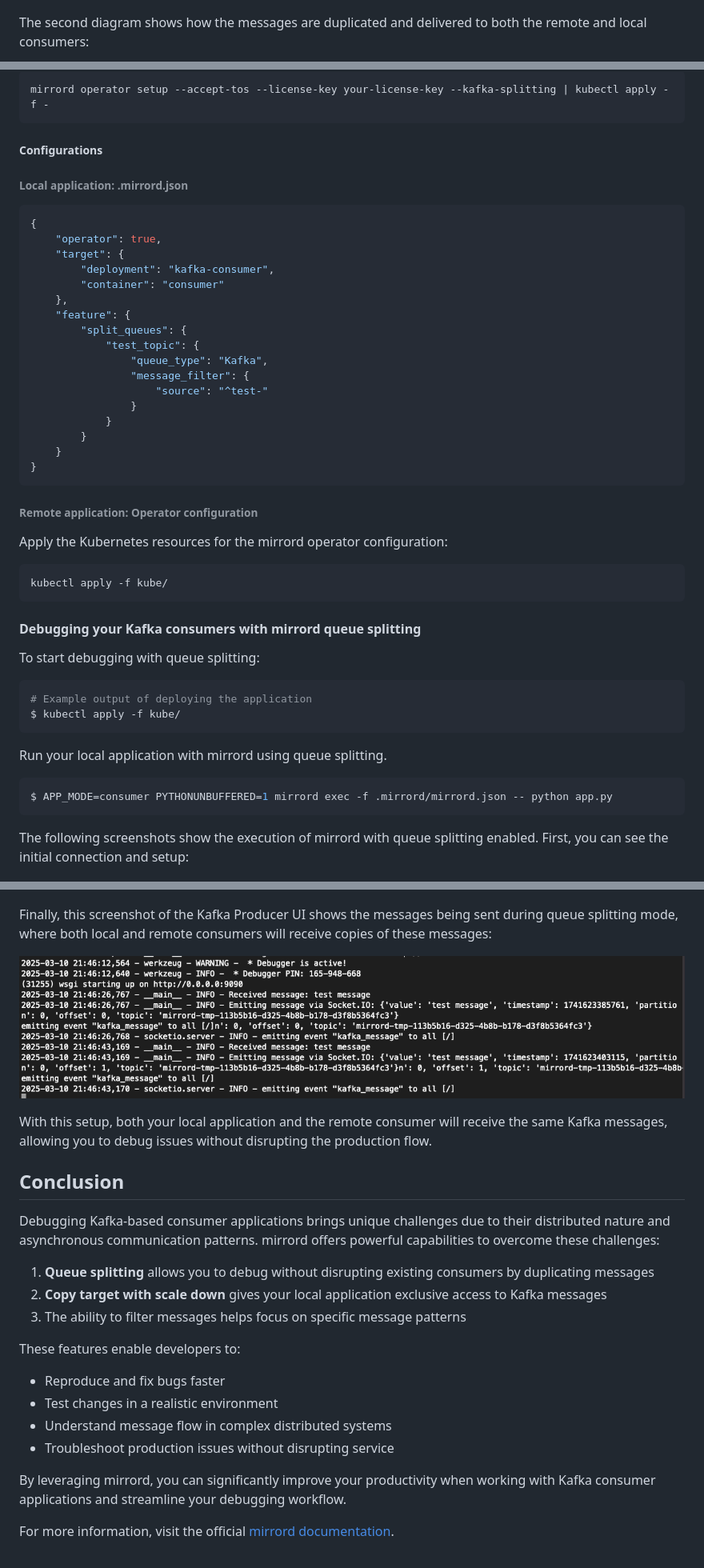
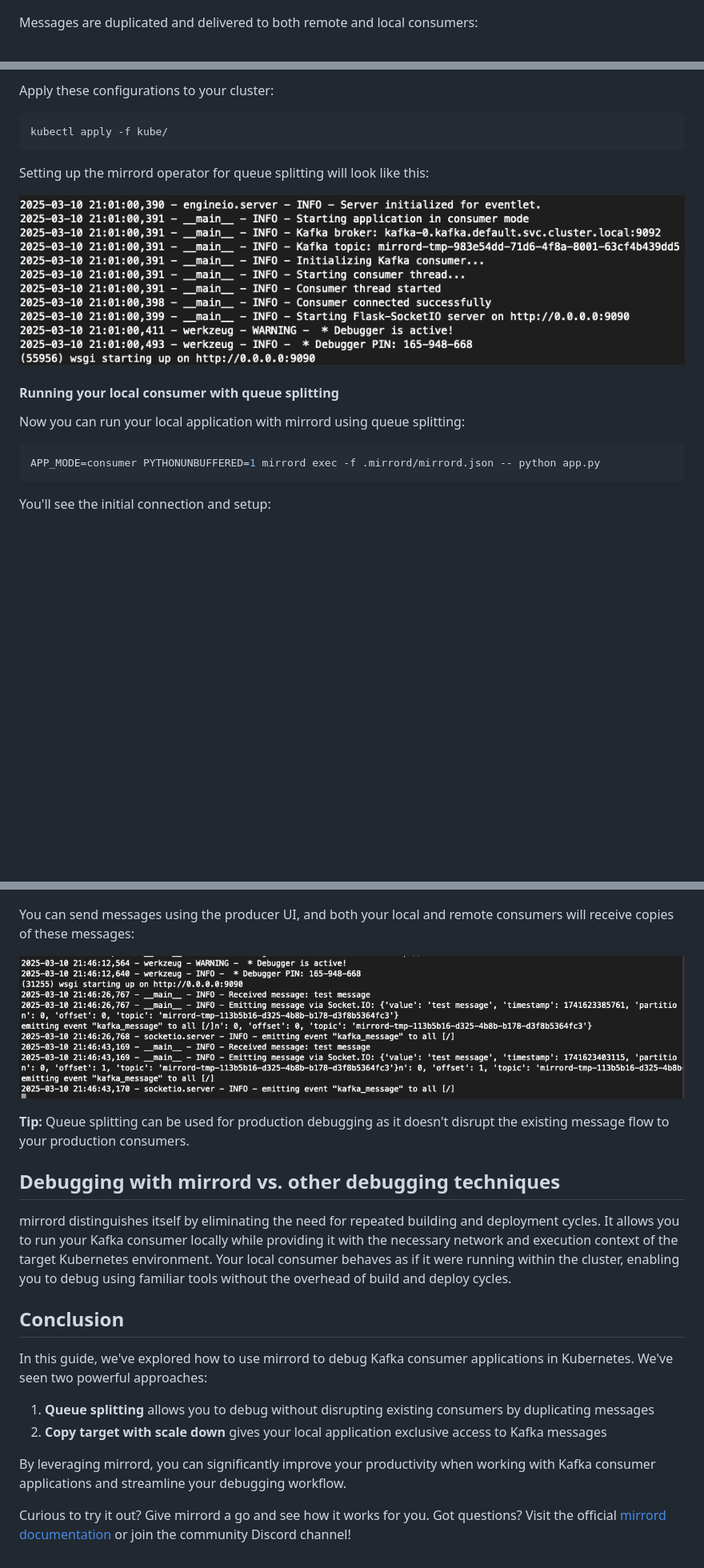
Before and after one commit to waveywaves/mirrord-kafka-debug-example, a Markdown page: BLOG.md, 3 parts joined by grey strips. Shown: that part at 80% size. Rendered like a GitHub page; blank space fills up the shorter version.

````diff
--- a/BLOG.md
+++ b/BLOG.md
@@ -261,6 +269,5 @@ The following two diagrams illustrate how queue splitting works in mirrord. The
 ![Architecture Diagram - Queue Splitting Setup 1](images/setup%20with%20mirrord%20queue_splitting%201.png)
 
-The second diagram shows how the messages are duplicated and delivered to both the remote and local consumers:
-
+Messages are duplicated and delivered to both remote and local consumers:
 ![Architecture Diagram - Queue Splitting Setup 2](images/setup%20with%20mirrord%20queue_splitting%202.png)
 
@@ -407,55 +369,22 @@ Alternatively, you can install the operator using the CLI:
-```bash
-mirrord operator setup --accept-tos --license-key your-license-key --kafka-splitting | kubectl apply -f -
-```
-
-##### Configurations
-
-###### Local application: .mirrord.json
-
-```json
-{
-    "operator": true,
-    "target": {
-        "deployment": "kafka-consumer",
-        "container": "consumer"
-    },
-    "feature": {
-        "split_queues": {
-            "test_topic": {
-                "queue_type": "Kafka",
-                "message_filter": {
-                    "source": "^test-"
-                }
-            }
-        }
-    }
-}
-```
-
-###### Remote application: Operator configuration
-
-Apply the Kubernetes resources for the mirrord operator configuration:
+Apply these configurations to your cluster:
 
 ```bash
 kubectl apply -f kube/
 ```
 
-#### Debugging your Kafka consumers with mirrord queue splitting
+Setting up the mirrord operator for queue splitting will look like this:
 
-To start debugging with queue splitting:
+![Terminal Screenshot for Setup Queue Splitting](images/terminal%20screenshot%20for%20setup%20queue_splitting.png)
+
+#### Running your local consumer with queue splitting
+
+Now you can run your local application with mirrord using queue splitting:
 
 ```bash
-# Example output of deploying the application
-$ kubectl apply -f kube/
+APP_MODE=consumer PYTHONUNBUFFERED=1 mirrord exec -f .mirrord/mirrord.json -- python app.py
 ```
 
-Run your local application with mirrord using queue splitting.
-
-```bash
-$ APP_MODE=consumer PYTHONUNBUFFERED=1 mirrord exec -f .mirrord/mirrord.json -- python app.py
-```
-
-The following screenshots show the execution of mirrord with queue splitting enabled. First, you can see the initial connection and setup:
+You'll see the initial connection and setup:
 
 ![mirrord Exec Queue Splitting 1](images/mirrord%20exec%20queue_splitting%201.png)
 
@@ -463,26 +392,23 @@ And here you can see the ongoing operation where both local and remote consumers
 
 ![mirrord Exec Queue Splitting 2](images/mirrord%20exec%20queue_splitting%202.png)
 
-Finally, this screenshot of the Kafka Producer UI shows the messages being sent during queue splitting mode, where both local and remote consumers will receive copies of these messages:
+You can send messages using the producer UI, and both your local and remote consumers will receive copies of these messages:
 
 ![Kafka Producer UI Screenshot for Queue Splitting](images/Kafka%20Producer%20UI%20Screenshot%20queue_splitting.png)
 
-With this setup, both your local application and the remote consumer will receive the same Kafka messages, allowing you to debug issues without disrupting the production flow.
+**Tip:** Queue splitting can be used for production debugging as it doesn't disrupt the existing message flow to your production consumers.
+
+## Debugging with mirrord vs. other debugging techniques
+
+mirrord distinguishes itself by eliminating the need for repeated building and deployment cycles. It allows you to run your Kafka consumer locally while providing it with the necessary network and execution context of the target Kubernetes environment. Your local consumer behaves as if it were running within the cluster, enabling you to debug using familiar tools without the overhead of build and deploy cycles.
 
 ## Conclusion
 
-Debugging Kafka-based consumer applications brings unique challenges due to their distributed nature and asynchronous communication patterns. mirrord offers powerful capabilities to overcome these challenges:
+In this guide, we've explored how to use mirrord to debug Kafka consumer applications in Kubernetes. We've seen two powerful approaches:
 
 1. **Queue splitting** allows you to debug without disrupting existing consumers by duplicating messages
 2. **Copy target with scale down** gives your local application exclusive access to Kafka messages
-3. The ability to filter messages helps focus on specific message patterns
-
-These features enable developers to:
-- Reproduce and fix bugs faster
-- Test changes in a realistic environment
-- Understand message flow in complex distributed systems
-- Troubleshoot production issues without disrupting service
 
 By leveraging mirrord, you can significantly improve your productivity when working with Kafka consumer applications and streamline your debugging workflow.
 
-For more information, visit the official [mirrord documentation](https://mirrord.dev/docs/).
+Curious to try it out? Give mirrord a go and see how it works for you. Got questions? Visit the official [mirrord documentation](https://mirrord.dev/docs/) or join the community Discord channel!
````
Also changed, not shown: other parts of BLOG.md (+99 -136 lines).
